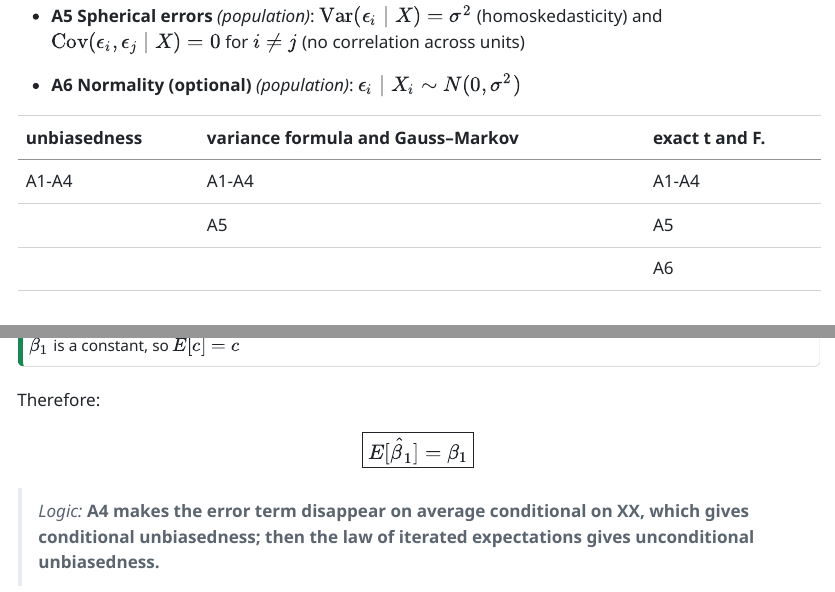
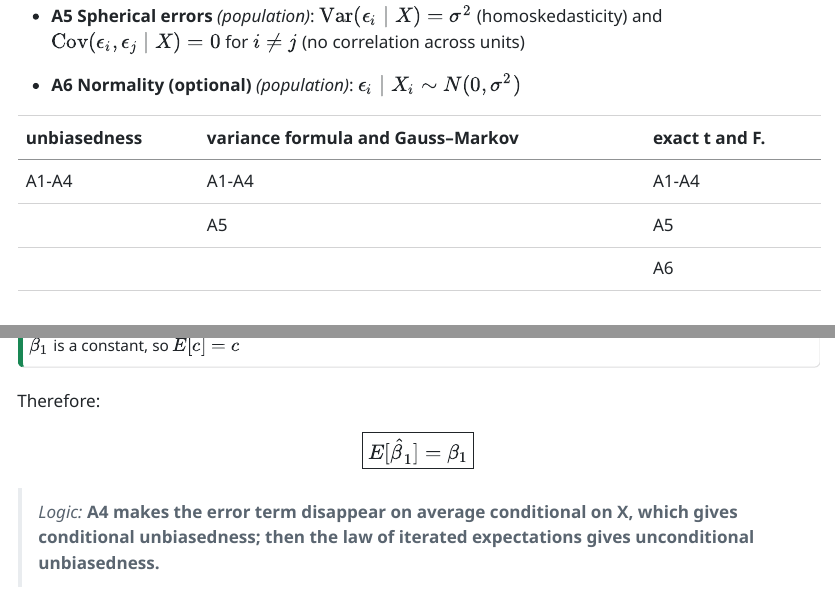
Before and after one commit to zhechensoc/soc723_companion, a Quarto document (week1.qmd): the page in a window 1100 px wide, from 9110 px down, and a second part further down, joined at a grey line. The pictures show the output file week1.html that the author committed with the source, opened offline.

Commit message:
correct typos

```diff
--- a/week1.qmd
+++ b/week1.qmd
@@ -337,7 +337,7 @@
 
 Given:
 
-$$Y_i=\beta_0+\beta_1X_i+\epsilon_i \\
+$$Y_i=\beta_0+\beta_1X_i+\epsilon_i, \qquad
 \bar Y=\beta_0+\beta_1\bar X+\bar\epsilon$$
 
 Therefore:
@@ -394,7 +394,7 @@
 
 $$\boxed{E[\hat{\beta}_1]=\beta_1}$$
 
-> *Logic:* **A4 makes the error term disappear on average conditional on XX, which gives conditional unbiasedness; then the law of iterated expectations gives unconditional unbiasedness.**
+> *Logic:* **A4 makes the error term disappear on average conditional on X, which gives conditional unbiasedness; then the law of iterated expectations gives unconditional unbiasedness.**
 
 ## The Variance of $\hat{\beta_1}$ $\bigstar$
 
```
Also changed, not shown: week1.html, week1.qmd (4 more changed lines).
